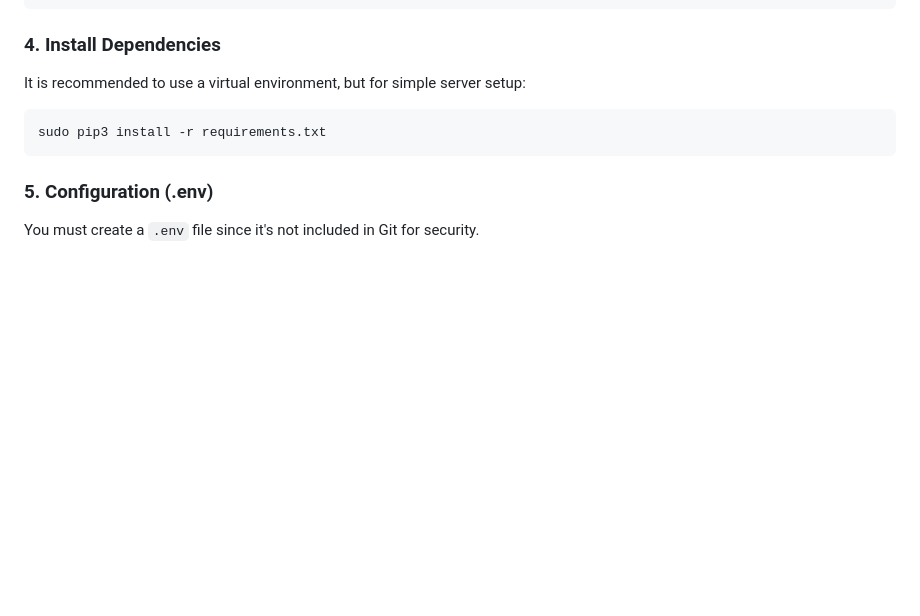
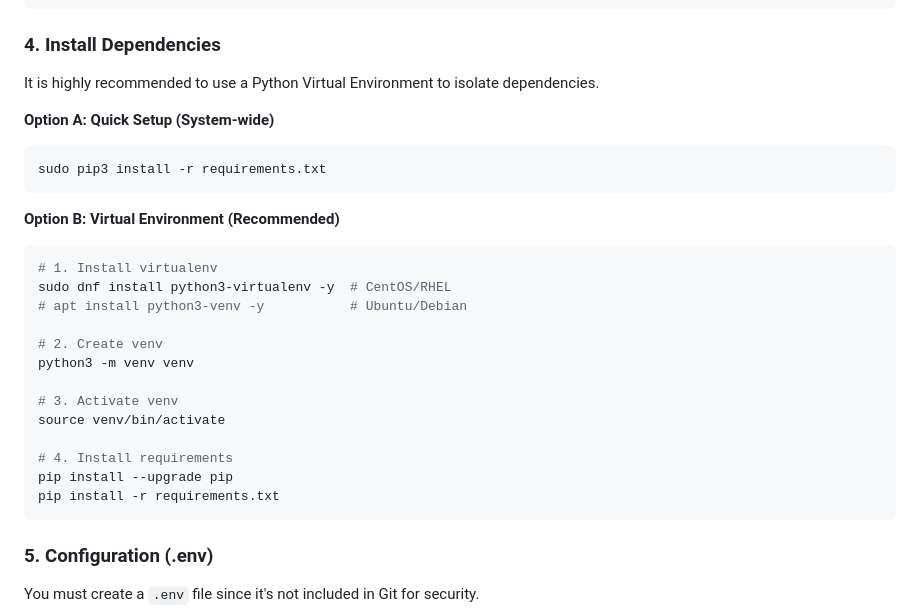
Before and after one commit to hoanv9/squidman, a Markdown page: README.md, the part around one of its changes. Drawn GitHub-style; blank space fills up the shorter version.

````diff
--- a/README.md
+++ b/README.md
@@ -39,9 +39,28 @@ cd squid-manager
 ```
 
 ### 4. Install Dependencies
-It is recommended to use a virtual environment, but for simple server setup:
+It is highly recommended to use a Python Virtual Environment to isolate dependencies.
+
+**Option A: Quick Setup (System-wide)**
 ```bash
 sudo pip3 install -r requirements.txt
+```
+
+**Option B: Virtual Environment (Recommended)**
+```bash
+# 1. Install virtualenv
+sudo dnf install python3-virtualenv -y  # CentOS/RHEL
+# apt install python3-venv -y           # Ubuntu/Debian
+
+# 2. Create venv
+python3 -m venv venv
+
+# 3. Activate venv
+source venv/bin/activate
+
+# 4. Install requirements
+pip install --upgrade pip
+pip install -r requirements.txt
 ```
 
 ### 5. Configuration (.env)
````
Also changed, not shown: other parts of README.md (+56 -0 lines).
